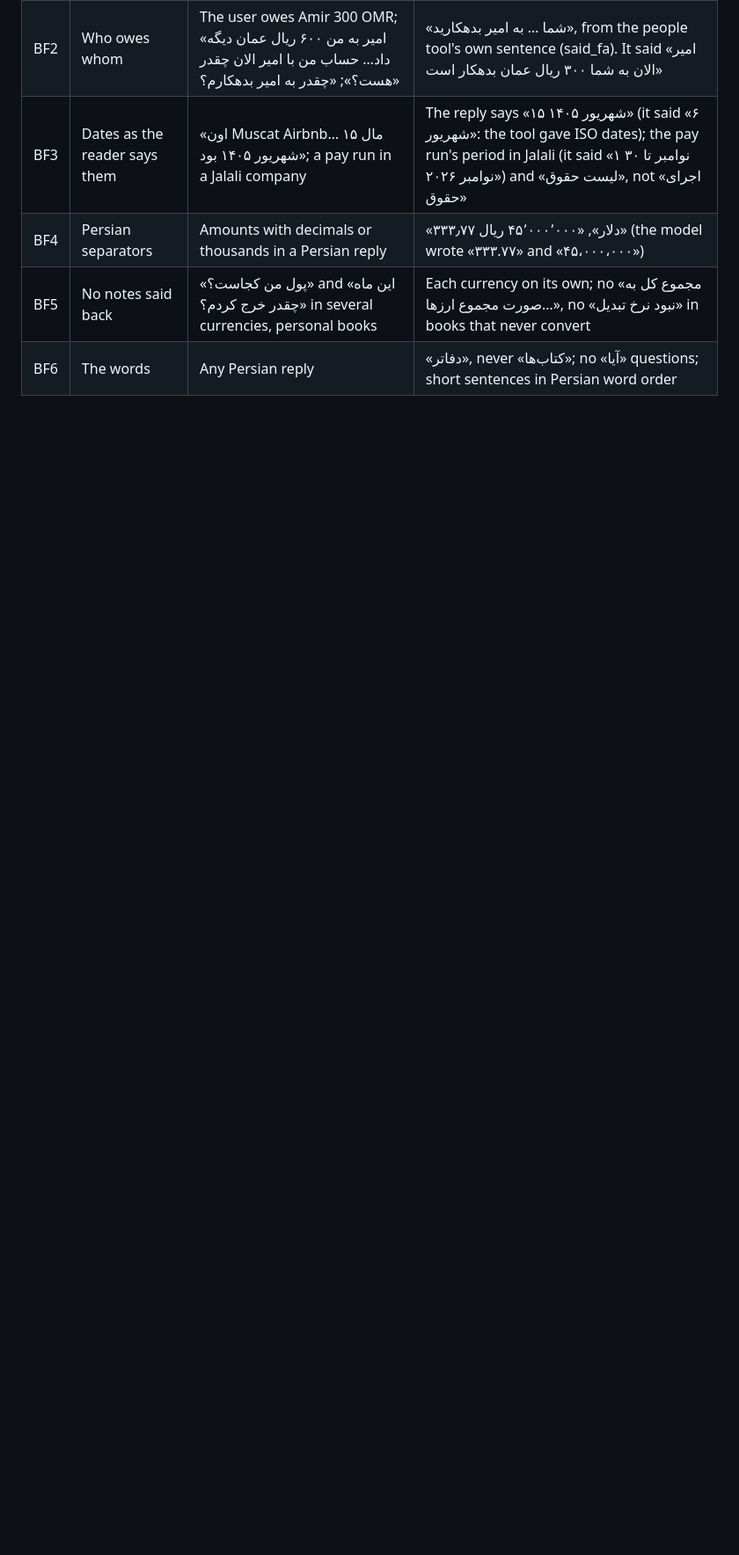
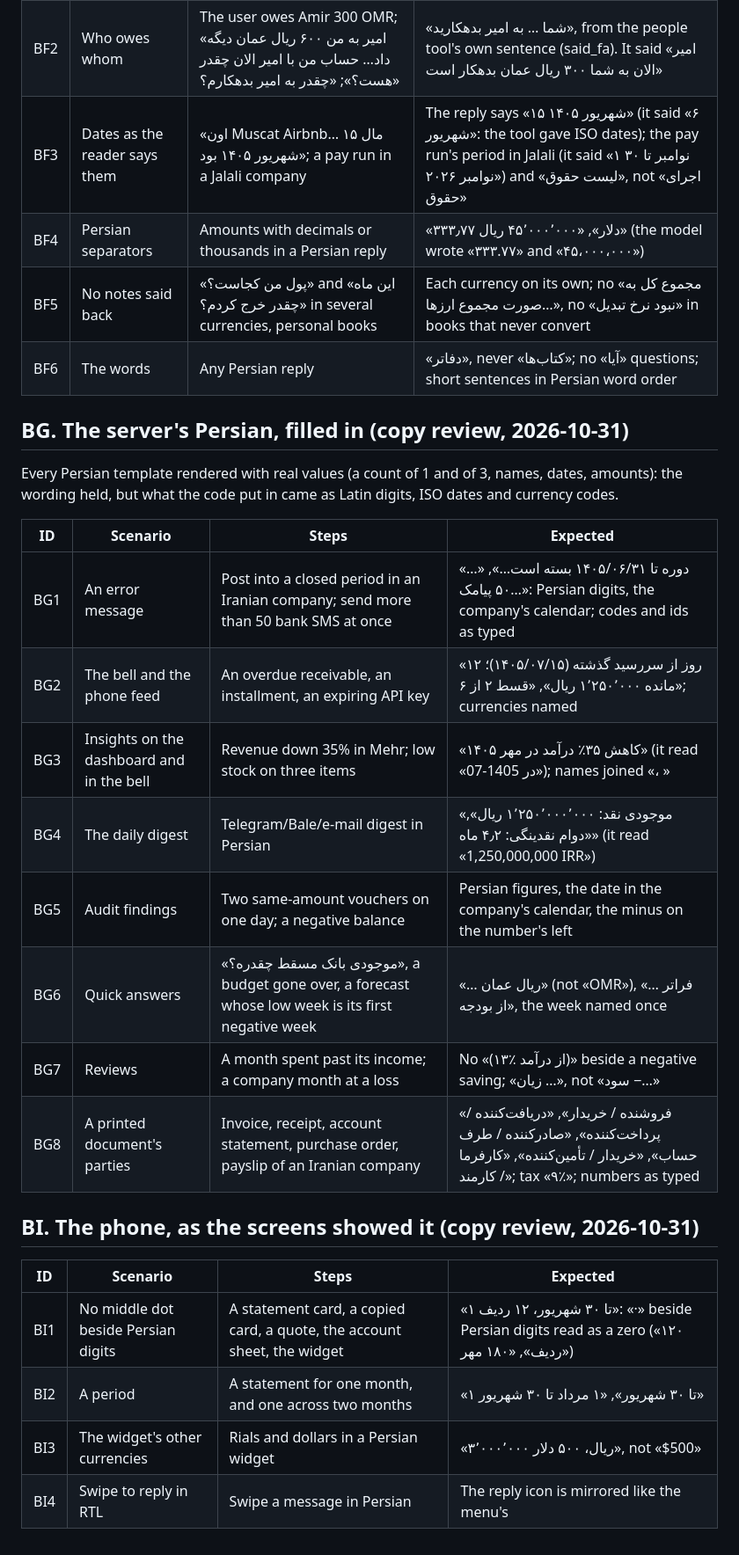
Before and after one commit to masein/accounting-assistant-web, a Markdown page: docs/qa/SCENARIOS.md, the part around the change. Shown at 88% size. Drawn GitHub-style; blank space fills up the shorter version.

Commit message:
docs(qa): scenarios BG1–BG8 and BI1–BI4 for the server's and the phone's Persian

```diff
--- a/docs/qa/SCENARIOS.md
+++ b/docs/qa/SCENARIOS.md
@@ -944,3 +944,27 @@ The 34 Persian eval conversations, run on the production model (gpt-4.1-mini), r
 | BF4 | Persian separators | Amounts with decimals or thousands in a Persian reply | «۳۳۳٫۷۷ دلار», «۴۵٬۰۰۰٬۰۰۰ ریال» (the model wrote «۳۳۳.۷۷» and «۴۵،۰۰۰،۰۰۰») |
 | BF5 | No notes said back | «پول من کجاست؟» and «این ماه چقدر خرج کردم؟» in several currencies, personal books | Each currency on its own; no «مجموع کل به صورت مجموع ارزها…», no «نبود نرخ تبدیل» in books that never convert |
 | BF6 | The words | Any Persian reply | «دفاتر», never «کتاب‌ها»; no «آیا» questions; short sentences in Persian word order |
+
+## BG. The server's Persian, filled in (copy review, 2026-10-31)
+
+Every Persian template rendered with real values (a count of 1 and of 3, names, dates, amounts): the wording held, but what the code put in came as Latin digits, ISO dates and currency codes.
+
+| ID | Scenario | Steps | Expected |
+|----|----------|-------|----------|
+| BG1 | An error message | Post into a closed period in an Iranian company; send more than 50 bank SMS at once | «دوره تا ۱۴۰۵/۰۶/۳۱ بسته است…», «… ۵۰ پیامک…»: Persian digits, the company's calendar; codes and ids as typed |
+| BG2 | The bell and the phone feed | An overdue receivable, an installment, an expiring API key | «۱۲ روز از سررسید گذشته (۱۴۰۵/۰۷/۱۵)؛ مانده ۱٬۲۵۰٬۰۰۰ ریال», «قسط ۲ از ۶»; currencies named |
+| BG3 | Insights on the dashboard and in the bell | Revenue down 35% in Mehr; low stock on three items | «کاهش ۳۵٪ درآمد در مهر ۱۴۰۵» (it read «در 1405-07»); names joined «، » |
+| BG4 | The daily digest | Telegram/Bale/e-mail digest in Persian | «موجودی نقد: ۱٬۲۵۰٬۰۰۰٬۰۰۰ ریال», «دوام نقدینگی: ۴٫۲ ماه» (it read «1,250,000,000 IRR») |
+| BG5 | Audit findings | Two same-amount vouchers on one day; a negative balance | Persian figures, the date in the company's calendar, the minus on the number's left |
+| BG6 | Quick answers | «موجودی بانک مسقط چقدره؟», a budget gone over, a forecast whose low week is its first negative week | «… ریال عمان» (not «OMR»), «… فراتر از بودجه», the week named once |
+| BG7 | Reviews | A month spent past its income; a company month at a loss | No «(۱۳٪ از درآمد)» beside a negative saving; «زیان …», not «سود −…» |
+| BG8 | A printed document's parties | Invoice, receipt, account statement, purchase order, payslip of an Iranian company | «فروشنده / خریدار», «دریافت‌کننده / پرداخت‌کننده», «صادرکننده / طرف حساب», «خریدار / تأمین‌کننده», «کارفرما / کارمند»; tax «۹٪»; numbers as typed |
+
+## BI. The phone, as the screens showed it (copy review, 2026-10-31)
+
+| ID | Scenario | Steps | Expected |
+|----|----------|-------|----------|
+| BI1 | No middle dot beside Persian digits | A statement card, a copied card, a quote, the account sheet, the widget | «۱ تا ۳۰ شهریور، ۱۲ ردیف»: «·» beside Persian digits read as a zero («۱۲۰ ردیف», «۱۸۰ مهر») |
+| BI2 | A period | A statement for one month, and one across two months | «۱ تا ۳۰ شهریور», «۱ مرداد تا ۳۰ شهریور» |
+| BI3 | The widget's other currencies | Rials and dollars in a Persian widget | «۳٬۰۰۰٬۰۰۰ ریال، ۵۰۰ دلار», not «$500» |
+| BI4 | Swipe to reply in RTL | Swipe a message in Persian | The reply icon is mirrored like the menu's |
```
